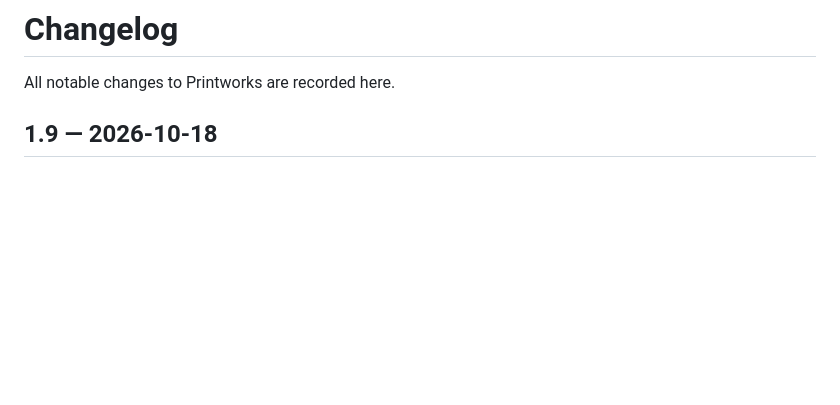
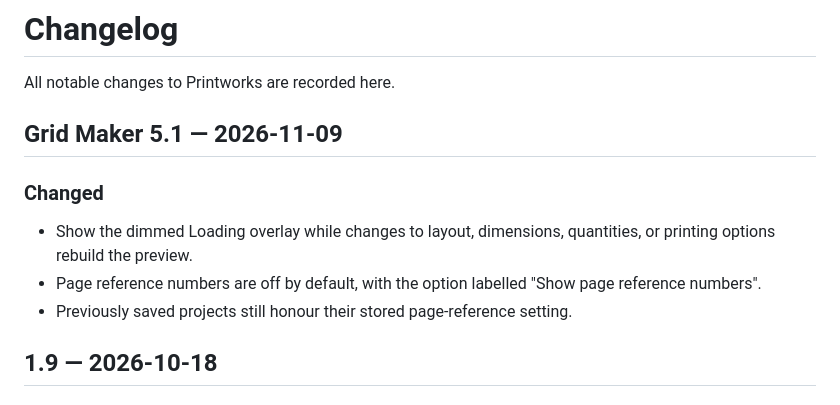
Before and after one commit to gunpowderstudios/printworks, a Markdown page: CHANGELOG.md, the part around the change. Drawn GitHub-style; blank space fills up the shorter version.

Commit message:
Document Grid Maker v5.1 changes

```diff
--- a/CHANGELOG.md
+++ b/CHANGELOG.md
@@ -1,6 +1,14 @@
 # Changelog
 
 All notable changes to Printworks are recorded here.
+
+## Grid Maker 5.1 — 2026-11-09
+
+### Changed
+- Show the dimmed Loading overlay while changes to layout, dimensions, quantities, or printing options rebuild the preview.
+- Page reference numbers are off by default, with the option labelled "Show page reference numbers".
+- Previously saved projects still honour their stored page-reference setting.
+
 
 ## 1.9 — 2026-10-18
 
```
